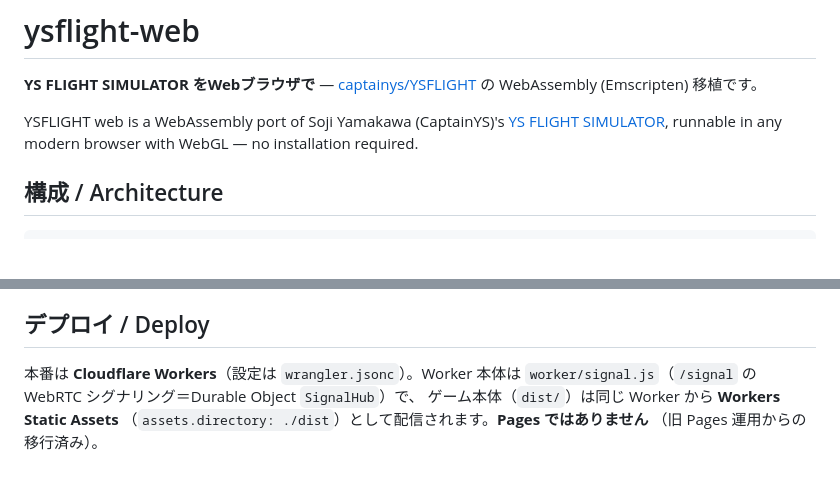
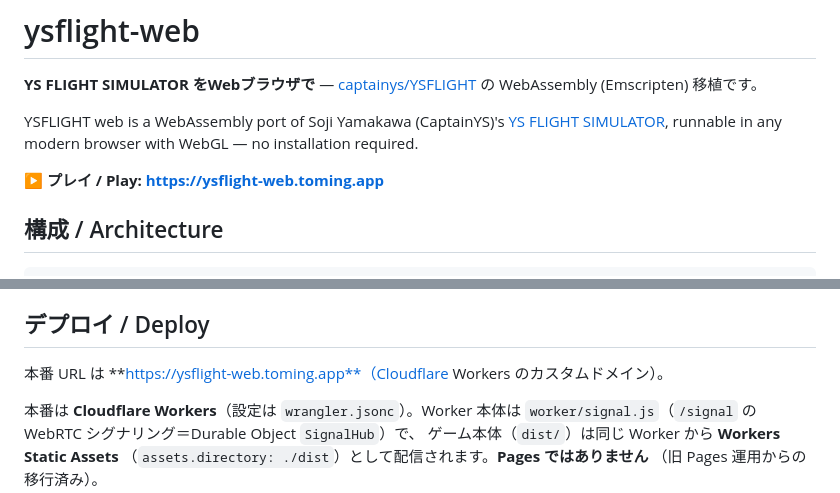
Before and after one commit to tomingtoming/ysflight-web, a Markdown page: README.md, 2 parts joined by grey strips. Rendered like a GitHub page; blank space fills up the shorter version.

Commit message:
docs: README にプレイURL（本番カスタムドメイン）を明記
冒頭とデプロイ節に https://ysflight-web.toming.app を追記。

Co-Authored-By: Claude Opus 4.8 (1M context) <noreply@anthropic.com>

```diff
--- a/README.md
+++ b/README.md
@@ -6,6 +6,8 @@ WebAssembly (Emscripten) 移植です。
 YSFLIGHT web is a WebAssembly port of Soji Yamakawa (CaptainYS)'s
 [YS FLIGHT SIMULATOR](https://ysflight.org), runnable in any modern browser
 with WebGL — no installation required.
+
+**▶ プレイ / Play: https://ysflight-web.toming.app**
 
 ## 構成 / Architecture
 
@@ -80,6 +82,8 @@ google-chrome)。CI では `default` のみ実行されます。
 **レンダラ周りを変更したら push 前に必ず実行してください。**
 
 ## デプロイ / Deploy
+
+本番 URL は **https://ysflight-web.toming.app**（Cloudflare Workers のカスタムドメイン）。
 
 本番は **Cloudflare Workers**（設定は `wrangler.jsonc`）。Worker 本体は
 `worker/signal.js`（`/signal` の WebRTC シグナリング＝Durable Object `SignalHub`）で、
```
